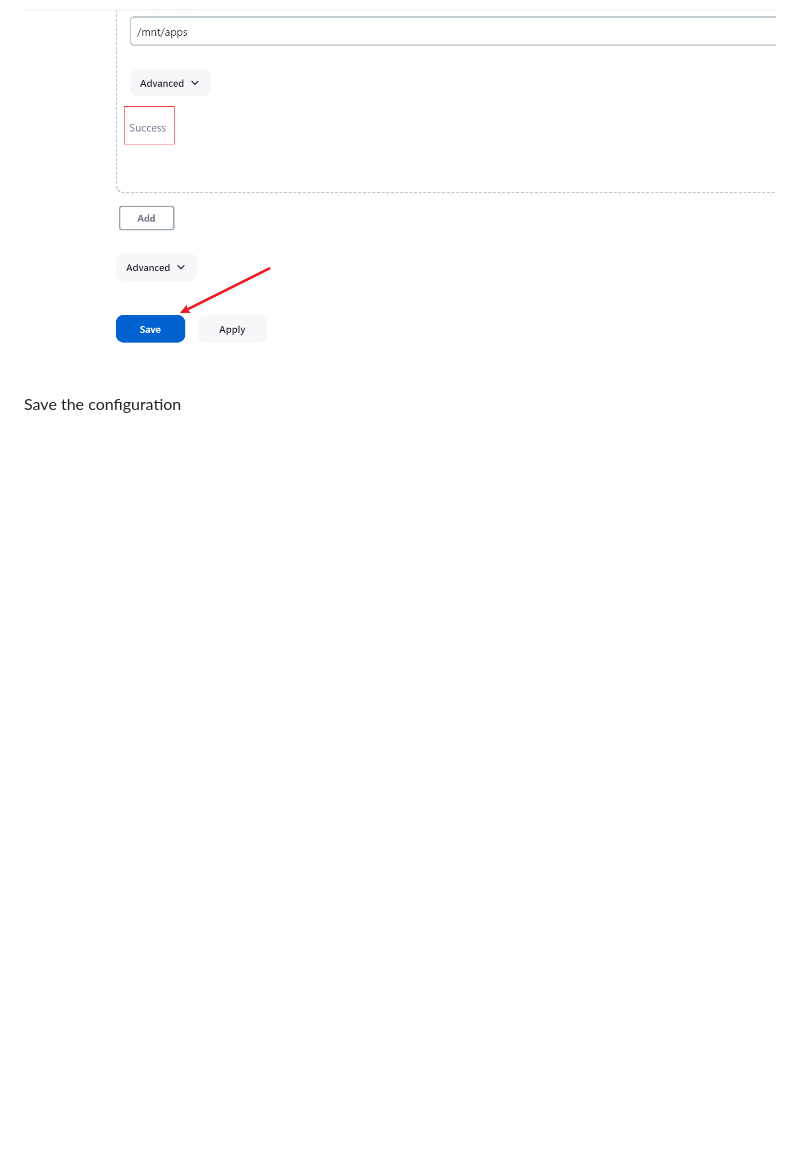
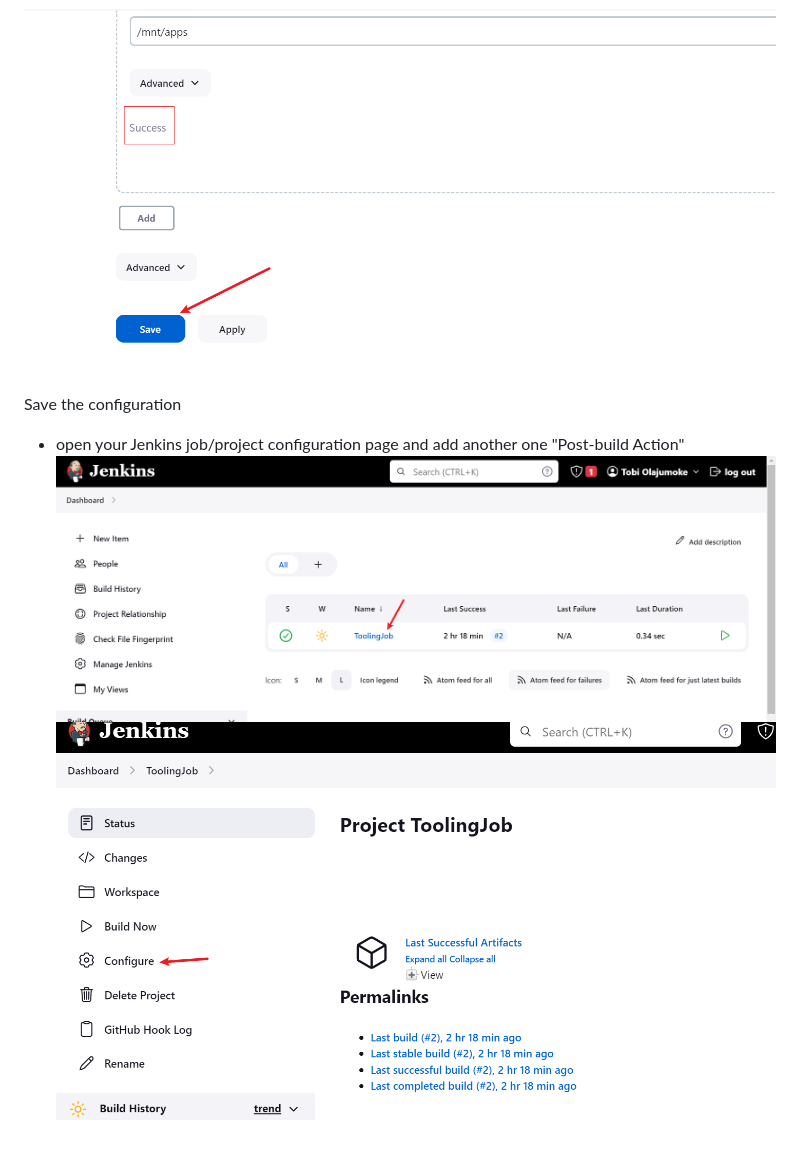
Before and after one commit to TobiOlajumoke/DevOps-Projects, a Markdown page: Project_9/README.md, the part around the change. Rendered like a GitHub page; pictures changed too: Project_9/Images/jenkins setup 26.png (added), Project_9/Images/jenkins setup 27.png (added); blank space fills up the shorter version.

Commit message:
ongoing adding post build action on jenkins
Signed-off-by: Tobi <olajumoketobi01@gmail.com>

```diff
--- a/Project_9/README.md
+++ b/Project_9/README.md
@@ -148,3 +148,7 @@ Test the configuration and make sure the connection returns Success. Remember, t
 ![Alt text](Images/jenkins%20setup%2025.png)
 
 Save the configuration
+
+- open your Jenkins job/project configuration page and add another one "Post-build Action"
+![Alt text](Images/jenkins%20setup%2026.png)
+![Alt text](Images/jenkins%20setup%2027.png)
```
